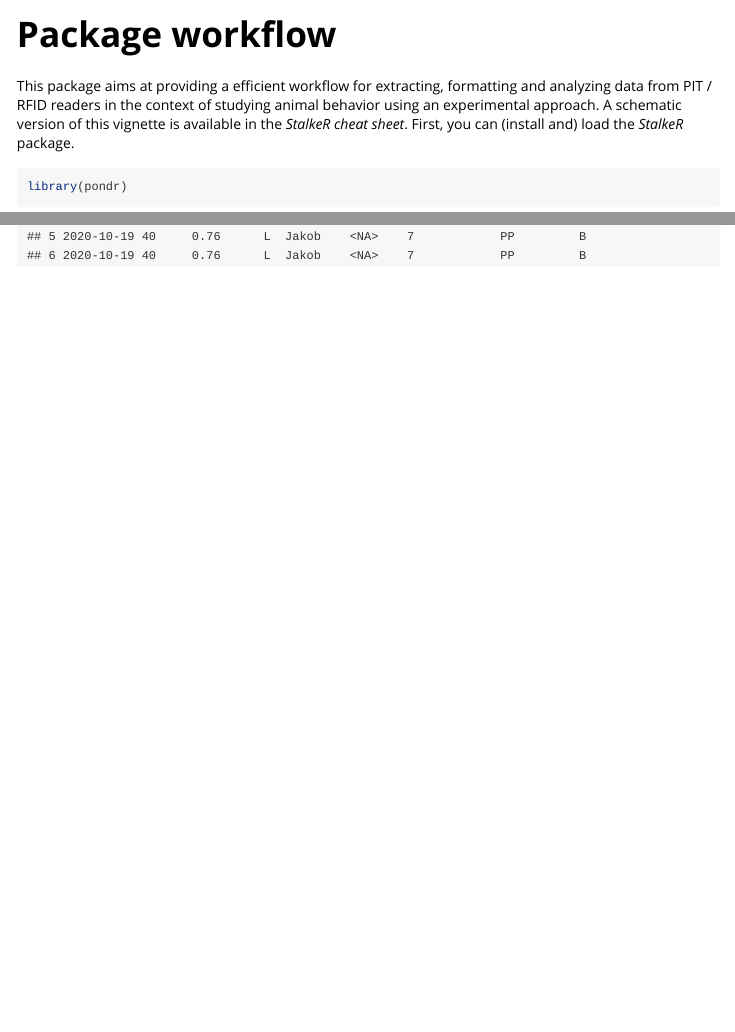
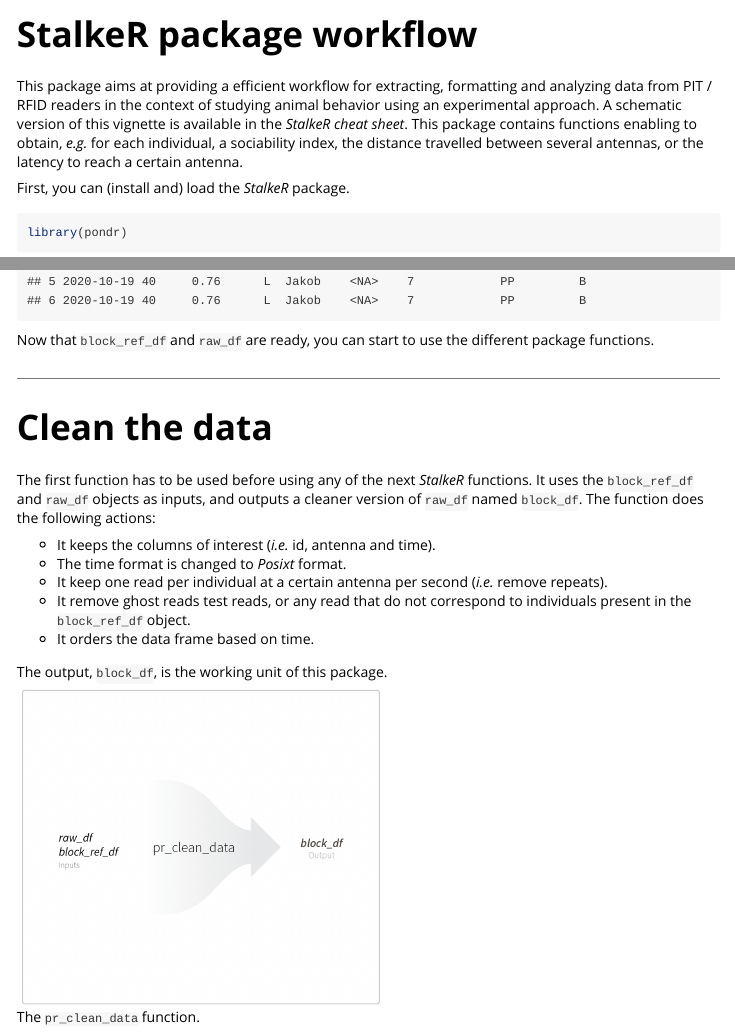
Before and after one commit to AparajithaRamesh/stalkeR, an R Markdown document (vignettes/my-vignette.Rmd): the page in a window 1100 px wide, from its top, and a second part further down, joined at a grey line. Rendered offline with R 4.5, knitr and Pandoc, with nearby package versions.

Commit message:
Vignette clean data function

````diff
--- a/vignettes/my-vignette.Rmd
+++ b/vignettes/my-vignette.Rmd
@@ -1,19 +1,25 @@
 ---
-title: "Package workflow"
+title: "StalkeR package workflow"
 output: rmarkdown::html_vignette
 vignette: >
-  %\VignetteIndexEntry{my-vignette}
+  %\VignetteIndexEntry{StalkeR package workflow}
   %\VignetteEngine{knitr::rmarkdown}
   %\VignetteEncoding{UTF-8}
 ---
 
-This package aims at providing a efficient workflow for extracting, formatting and analyzing data from PIT / RFID readers in the context of studying animal behavior using an experimental approach. A schematic version of this vignette is available in the _StalkeR cheat sheet_. First, you can (install and) load the _StalkeR_ package.
+This package aims at providing a efficient workflow for extracting, formatting and analyzing data from PIT / RFID readers in the context of studying animal behavior using an experimental approach. A schematic version of this vignette is available in the _StalkeR cheat sheet_. This package contains functions enabling to obtain, _e.g._  for each individual, a sociability index, the distance travelled between several antennas, or the latency to reach a certain antenna.
+
+
+
+First, you can (install and) load the _StalkeR_ package.
 
 ```{r setup}
 
 library(pondr)
 
 ```
+
+---
 
 # Format data
 ## What is an experimental block?
@@ -56,3 +62,24 @@ data(raw_df)
 # I show the first rows of this example
 head(raw_df)
 ```
+
+
+
+Now that `block_ref_df` and `raw_df` are ready, you can start to use the different package functions.
+
+---
+
+# Clean the data
+
+The first function has to be used before using any of the next _StalkeR_ functions. It uses the `block_ref_df` and `raw_df` objects as inputs, and outputs a cleaner version of `raw_df` named `block_df`. The function does the following actions:
+
+- It keeps the columns of interest (_i.e._ id, antenna and time).
+- The time format is changed to _Posixt_ format.
+- It keep one read per individual at a certain antenna per second (_i.e._ remove repeats).
+- It remove ghost reads test reads, or any read that do not correspond to individuals present in the `block_ref_df` object.
+- It orders the data frame based on time.
+
+The output, `block_df`, is the working unit of this package.
+
+
+![ The `pr_clean_data` function.](pr_clean_data.png){width=50%}
````
Also changed, not shown: vignettes/pr_clean_data.png (added), vignettes/my-vignette.Rmd (2 more changed lines).
